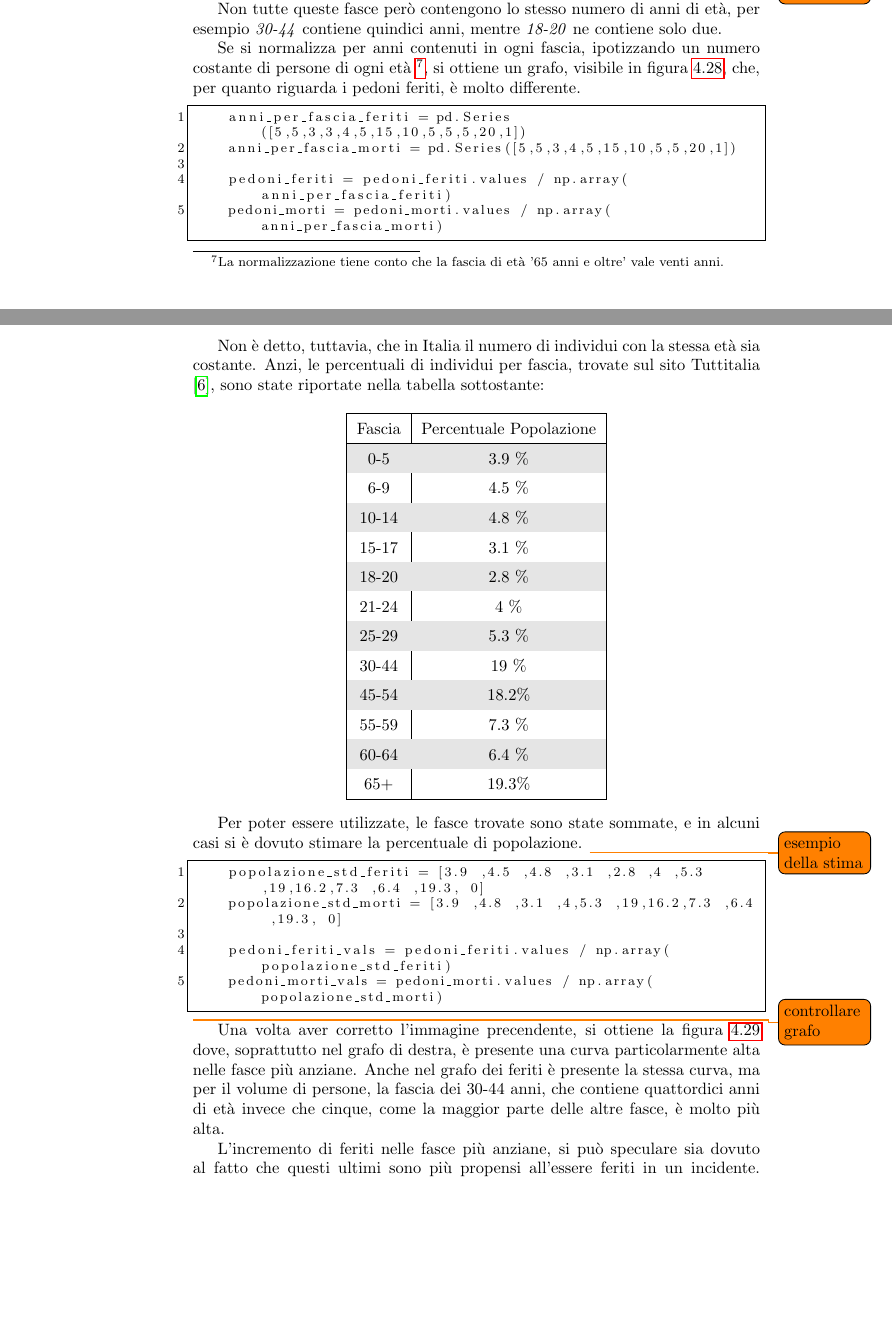
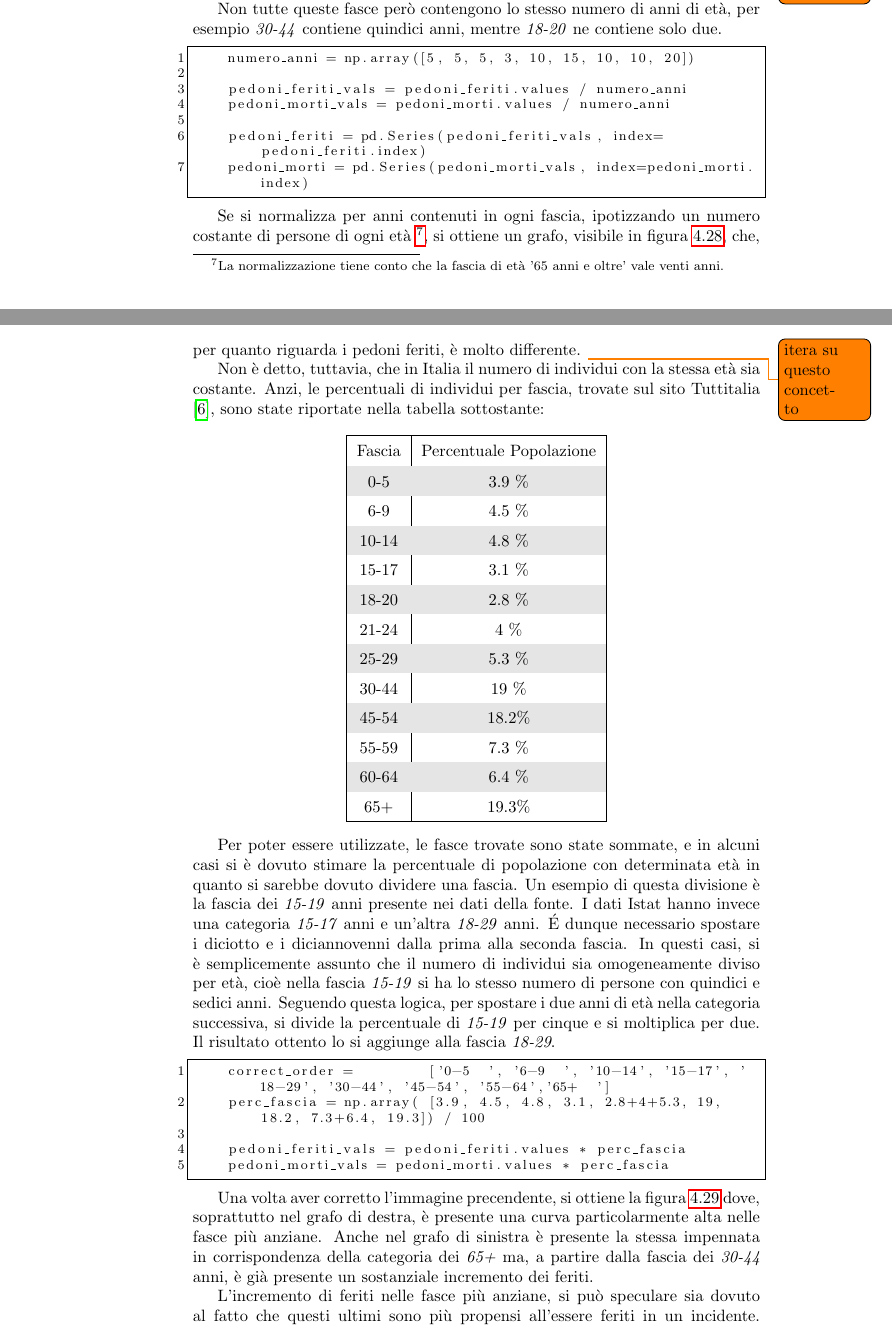
Before and after one commit to lelepado01/Tesi-di-Laurea-Triennale, a LaTeX document (tesi/Tesi.tex): two parts of pages 55 and 56 of 72 before the commit and two parts of pages 55 and 56 of 73 after it, joined at a grey line, cut so that both start at the same text, the shorter picture padded with empty space. Compiled offline with pdfLaTeX.

Commit message:
terminato capitolo eta_pedoni

```diff
--- a/tesi/Tesi.tex
+++ b/tesi/Tesi.tex
@@ -1739,20 +1739,23 @@ che  comprende le fasce tra 30 e 54 anni di età.
 Non tutte queste fasce però contengono lo stesso numero di anni di età, per esempio
 \textit{30-44} contiene quindici anni, mentre \textit{18-20} ne contiene solo due.
 
+\begin{lstlisting}[language=Python]
+    numero_anni = np.array([5, 5, 5, 3, 10, 15, 10, 10, 20])
+
+    pedoni_feriti_vals = pedoni_feriti.values / numero_anni
+    pedoni_morti_vals = pedoni_morti.values / numero_anni
+
+    pedoni_feriti = pd.Series(pedoni_feriti_vals, index=pedoni_feriti.index)
+    pedoni_morti = pd.Series(pedoni_morti_vals, index=pedoni_morti.index)
+\end{lstlisting}
+
 Se si normalizza per anni contenuti in ogni fascia, ipotizzando un numero
 costante di persone di ogni età
 \footnote{La normalizzazione tiene conto che la fascia di età '65 anni e oltre' vale
 venti anni.},
 si ottiene un grafo, visibile in figura \ref{fig:eta-pedoni}, che, per quanto riguarda
 i pedoni feriti, è molto differente.
-
-\begin{lstlisting}[language=Python]
-    anni_per_fascia_feriti = pd.Series([5,5,3,3,4,5,15,10,5,5,5,20,1])
-    anni_per_fascia_morti = pd.Series([5,5,3,4,5,15,10,5,5,20,1])
-
-    pedoni_feriti = pedoni_feriti.values / np.array(anni_per_fascia_feriti)
-    pedoni_morti = pedoni_morti.values / np.array(anni_per_fascia_morti)
-\end{lstlisting}
+\todo{itera su questo concetto}
 
 Non è detto, tuttavia, che in Italia il numero di individui con la stessa età sia costante.
 Anzi, le percentuali di individui per fascia, trovate sul sito Tuttitalia \cite{TUTTITALIA:1},
@@ -1787,15 +1790,24 @@ sono state riportate nella tabella sottostante:
 \end{center}
 
 Per poter essere utilizzate, le fasce trovate sono state sommate, e in alcuni casi si è dovuto
-stimare la percentuale di popolazione.
-\todo{esempio della stima}
+stimare la percentuale di popolazione con determinata età in quanto si sarebbe dovuto dividere
+una fascia.
+Un esempio di questa divisione è la fascia dei \textit{15-19} anni presente nei dati della fonte.
+I dati Istat hanno invece una categoria \textit{15-17} anni e un'altra \textit{18-29} anni.
+\'E dunque necessario spostare i diciotto e i diciannovenni dalla prima alla seconda fascia.
+In questi casi, si è semplicemente assunto che il numero di individui sia omogeneamente
+diviso per età, cioè nella fascia \textit{15-19} si ha lo stesso numero di persone con
+quindici e sedici anni.
+Seguendo questa logica, per spostare i due anni di età nella categoria successiva, si divide
+la percentuale di \textit{15-19} per cinque e si moltiplica per due. Il risultato ottento
+lo si aggiunge alla fascia \textit{18-29}.
 
 \begin{lstlisting}
-    popolazione_std_feriti = [3.9 ,4.5 ,4.8 ,3.1 ,2.8 ,4 ,5.3 ,19,16.2,7.3 ,6.4 ,19.3, 0]
-    popolazione_std_morti = [3.9 ,4.8 ,3.1 ,4,5.3 ,19,16.2,7.3 ,6.4 ,19.3, 0]
-
-    pedoni_feriti_vals = pedoni_feriti.values / np.array(popolazione_std_feriti)
-    pedoni_morti_vals = pedoni_morti.values / np.array(popolazione_std_morti)
+    correct_order =         ['0-5  ', '6-9  ', '10-14', '15-17', '18-29', '30-44', '45-54', '55-64','65+  ']
+    perc_fascia = np.array( [3.9, 4.5, 4.8, 3.1, 2.8+4+5.3, 19, 18.2, 7.3+6.4, 19.3]) / 100
+
+    pedoni_feriti_vals = pedoni_feriti.values * perc_fascia
+    pedoni_morti_vals = pedoni_morti.values * perc_fascia
 \end{lstlisting}
 
 \begin{figure}
@@ -1803,14 +1815,13 @@ stimare la percentuale di popolazione.
     \caption{Fasce di età dei pedoni coinvolti in incidenti, normalizzate tramite percentuale di popolazione}
     \label{fig:eta-pedoni-norm}
 \end{figure}
-\todo{controllare grafo}
 
 Una volta aver corretto l'immagine precendente, si ottiene la figura \ref{fig:eta-pedoni-norm}
 dove, soprattutto nel grafo di destra, è presente una curva particolarmente alta
 nelle fasce più anziane.
-Anche nel grafo dei feriti è presente la stessa curva, ma per il volume di persone, la fascia
-dei 30-44 anni, che contiene quattordici anni di età invece che cinque, come
-la maggior parte delle altre fasce, è molto più alta.
+Anche nel grafo di sinistra è presente la stessa impennata in corrispondenza
+della categoria dei \textit{65+} ma, a partire dalla fascia
+dei \textit{30-44} anni, è già presente un sostanziale incremento dei feriti.
 
 L'incremento di feriti nelle fasce più anziane, si può speculare sia dovuto al fatto che
 questi ultimi sono più propensi all'essere feriti in un incidente.
```
Also changed, not shown: src/incidenti/incidenti_senza_coords/pedoni/eta_pedoni_norm.png, tesi/Tesi.tex (12 more changed lines), 1 other file.
